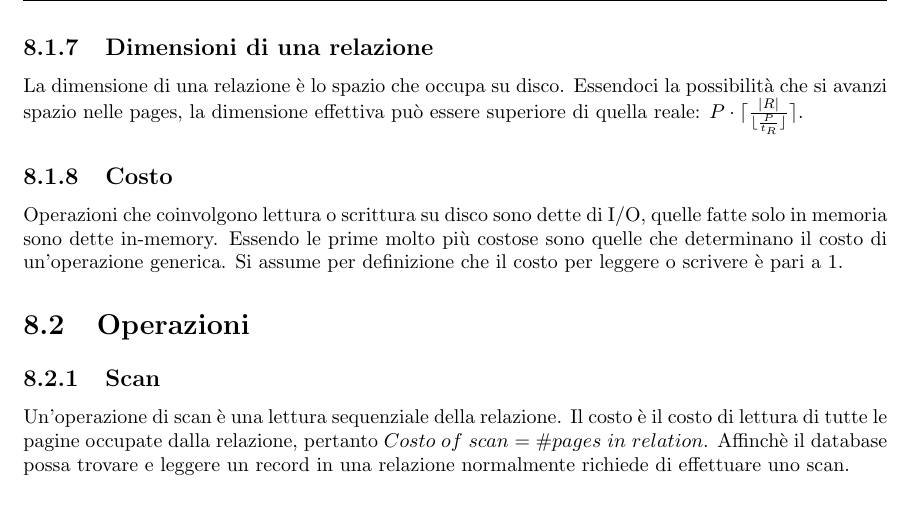
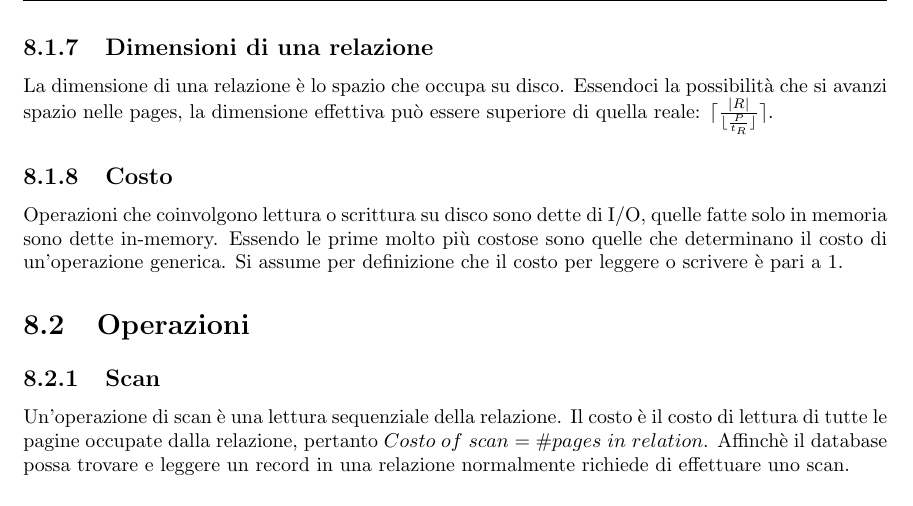
Before and after one commit to giacThePhantom/BasiDati, a LaTeX book (Principal.tex, which reads 08_CostTheory.tex): part of page 31 of 39, cut so that both start at the same text. Compiled offline with pdfLaTeX.

Commit message:
Update 08_CostTheory.tex

```diff
--- a/08_CostTheory.tex
+++ b/08_CostTheory.tex
@@ -20,7 +20,7 @@ Dato che i record contenuti in una page provengono dalla stessa relazione e un r
 una page di dimensione $P$ sar\`a $\lfloor\frac{P}{t_R}\rfloor$.
 \subsection{Dimensioni di una relazione}
 La dimensione di una relazione \`e lo spazio che occupa su disco. Essendoci la possibilit\`a che si avanzi spazio nelle pages, la dimensione effettiva pu\`o
-essere superiore di quella reale: $P\cdot\lceil\frac{|R|}{\lfloor\frac{P}{t_R}\rfloor}\rceil$.
+essere superiore di quella reale: $\lceil\frac{|R|}{\lfloor\frac{P}{t_R}\rfloor}\rceil$.
 \subsection{Costo}
 Operazioni che coinvolgono lettura o scrittura su disco sono dette di I/O, quelle fatte solo in memoria sono dette in-memory. Essendo le prime molto pi\`u costose sono quelle che determinano il costo di
 un'operazione generica. Si assume per definizione che il costo per leggere o scrivere \`e pari a $1$.
```
